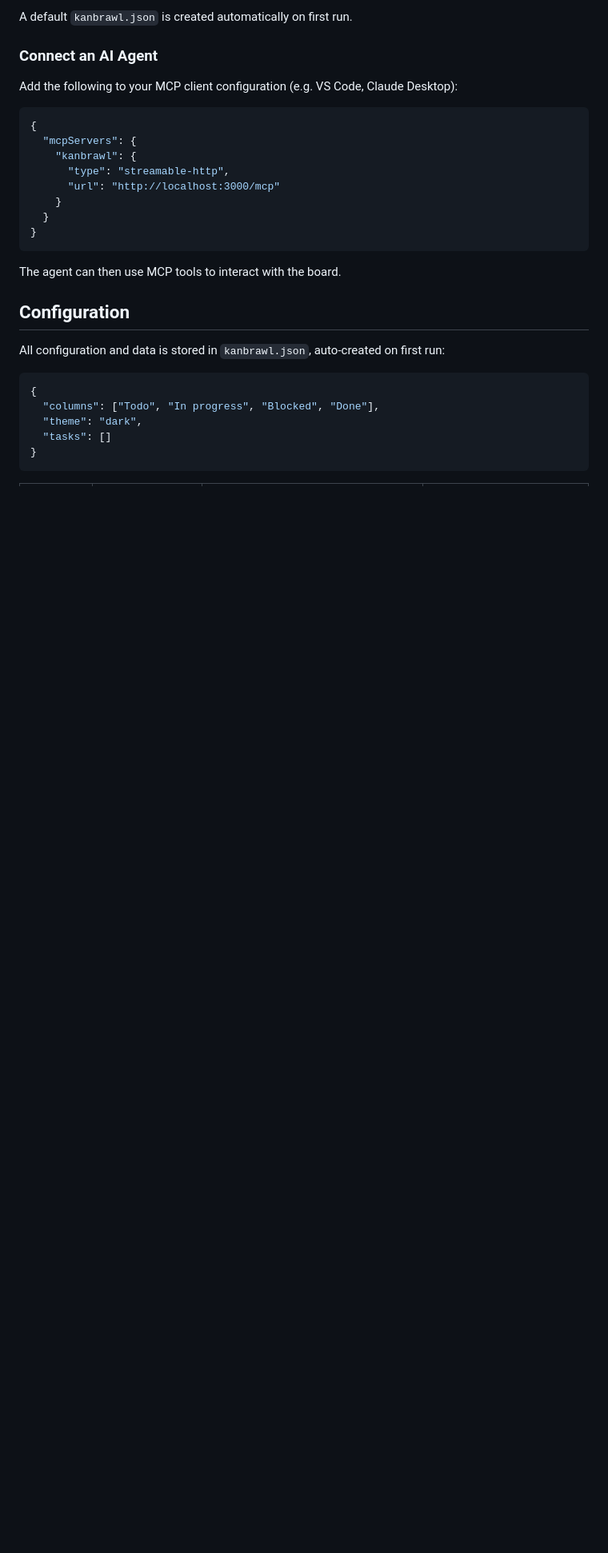
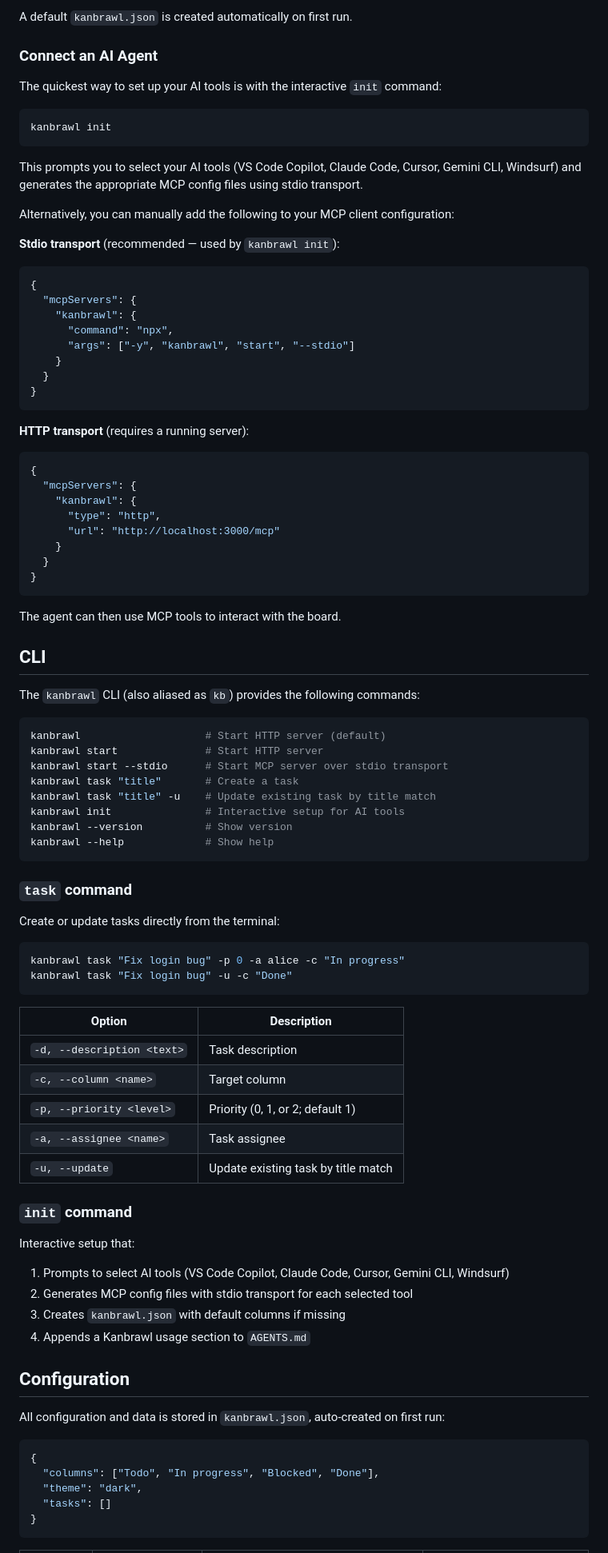
Before and after one commit to sinedied/kanbrawl, a Markdown page: README.md, the part around one of its changes. Shown at 80% size. Rendered like a GitHub page; blank space fills up the shorter version.

Commit message:
docs: update README with CLI commands and interactive setup details

````diff
--- a/README.md
+++ b/README.md
@@ -49,13 +50,36 @@ A default `kanbrawl.json` is created automatically on first run.
 
 ### Connect an AI Agent
 
-Add the following to your MCP client configuration (e.g. VS Code, Claude Desktop):
+The quickest way to set up your AI tools is with the interactive `init` command:
+
+```bash
+kanbrawl init
+```
+
+This prompts you to select your AI tools (VS Code Copilot, Claude Code, Cursor, Gemini CLI, Windsurf) and generates the appropriate MCP config files using stdio transport.
+
+Alternatively, you can manually add the following to your MCP client configuration:
+
+**Stdio transport** (recommended — used by `kanbrawl init`):
 
 ```json
 {
   "mcpServers": {
     "kanbrawl": {
-      "type": "streamable-http",
+      "command": "npx",
+      "args": ["-y", "kanbrawl", "start", "--stdio"]
+    }
+  }
+}
+```
+
+**HTTP transport** (requires a running server):
+
+```json
+{
+  "mcpServers": {
+    "kanbrawl": {
+      "type": "http",
       "url": "http://localhost:3000/mcp"
     }
   }
@@ -63,6 +87,46 @@ Add the following to your MCP client configuration (e.g. VS Code, Claude Desktop
 ```
 
 The agent can then use MCP tools to interact with the board.
+
+## CLI
+
+The `kanbrawl` CLI (also aliased as `kb`) provides the following commands:
+
+```bash
+kanbrawl                    # Start HTTP server (default)
+kanbrawl start              # Start HTTP server
+kanbrawl start --stdio      # Start MCP server over stdio transport
+kanbrawl task "title"       # Create a task
+kanbrawl task "title" -u    # Update existing task by title match
+kanbrawl init               # Interactive setup for AI tools
+kanbrawl --version          # Show version
+kanbrawl --help             # Show help
+```
+
+### `task` command
+
+Create or update tasks directly from the terminal:
+
+```bash
+kanbrawl task "Fix login bug" -p 0 -a alice -c "In progress"
+kanbrawl task "Fix login bug" -u -c "Done"
+```
+
+| Option | Description |
+|--------|-------------|
+| `-d, --description <text>` | Task description |
+| `-c, --column <name>` | Target column |
+| `-p, --priority <level>` | Priority (0, 1, or 2; default 1) |
+| `-a, --assignee <name>` | Task assignee |
+| `-u, --update` | Update existing task by title match |
+
+### `init` command
+
+Interactive setup that:
+1. Prompts to select AI tools (VS Code Copilot, Claude Code, Cursor, Gemini CLI, Windsurf)
+2. Generates MCP config files with stdio transport for each selected tool
+3. Creates `kanbrawl.json` with default columns if missing
+4. Appends a Kanbrawl usage section to `AGENTS.md`
 
 ## Configuration
 
````
Also changed, not shown: other parts of README.md (+3 -2 lines).
